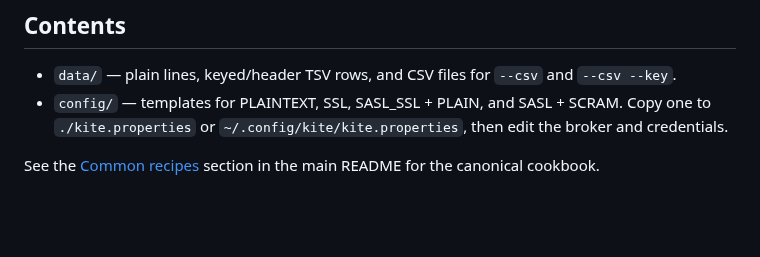
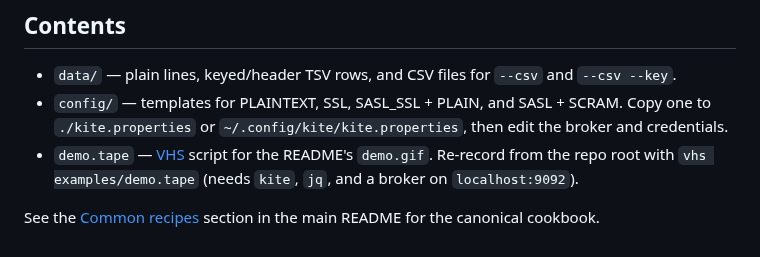
Before and after one commit to addisonhuddy/kite, a Markdown page: examples/README.md, the part around the change. GitHub-like rendering; blank space fills up the shorter version.

Commit message:
README: add topic-management demo GIF to Quickstart; commit its VHS tape

```diff
--- a/examples/README.md
+++ b/examples/README.md
@@ -10,6 +10,10 @@ are not part of the build; the release artifact is `zig-out/bin/kite`.
 - `config/` — templates for PLAINTEXT, SSL, SASL_SSL + PLAIN, and SASL +
   SCRAM. Copy one to `./kite.properties` or
   `~/.config/kite/kite.properties`, then edit the broker and credentials.
+- `demo.tape` — [VHS](https://github.com/charmbracelet/vhs) script for the
+  README's `demo.gif`. Re-record from the repo root with
+  `vhs examples/demo.tape` (needs `kite`, `jq`, and a broker on
+  `localhost:9092`).
 
 See the [Common recipes](../README.md#common-recipes) section in the main
 README for the canonical cookbook.
```
Also changed, not shown: README.md (+2 -0 lines), examples/demo.gif (added), 1 other file.
